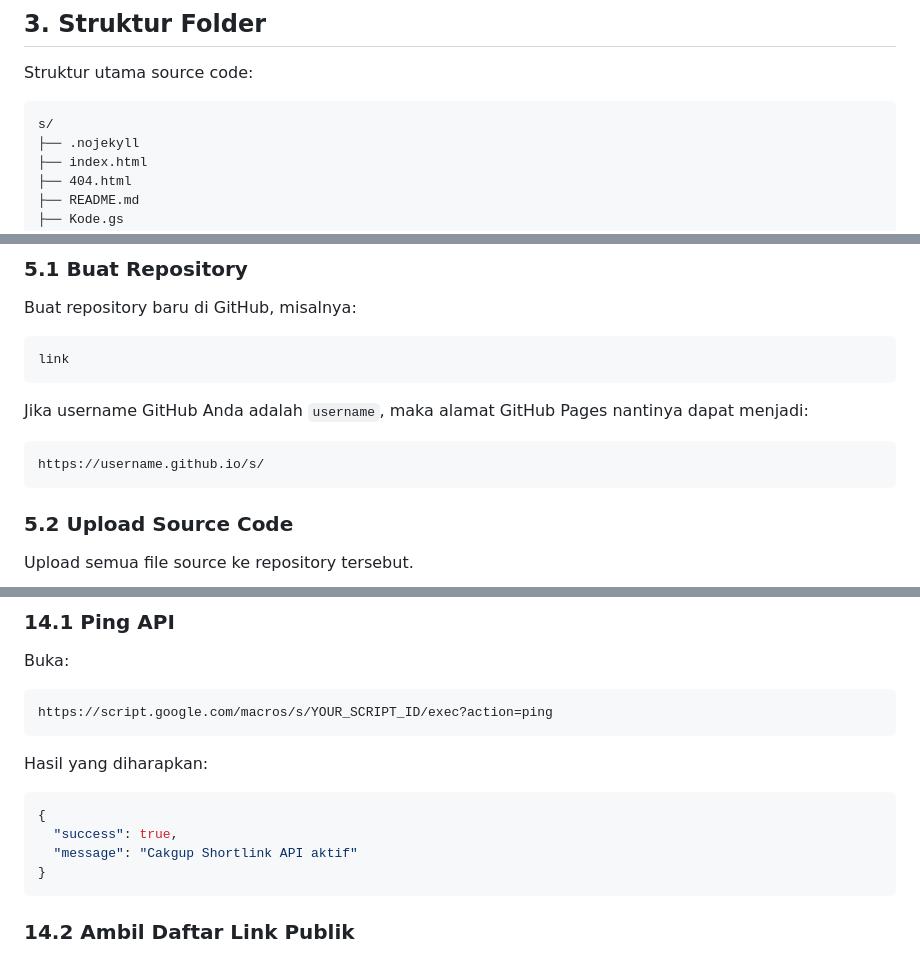
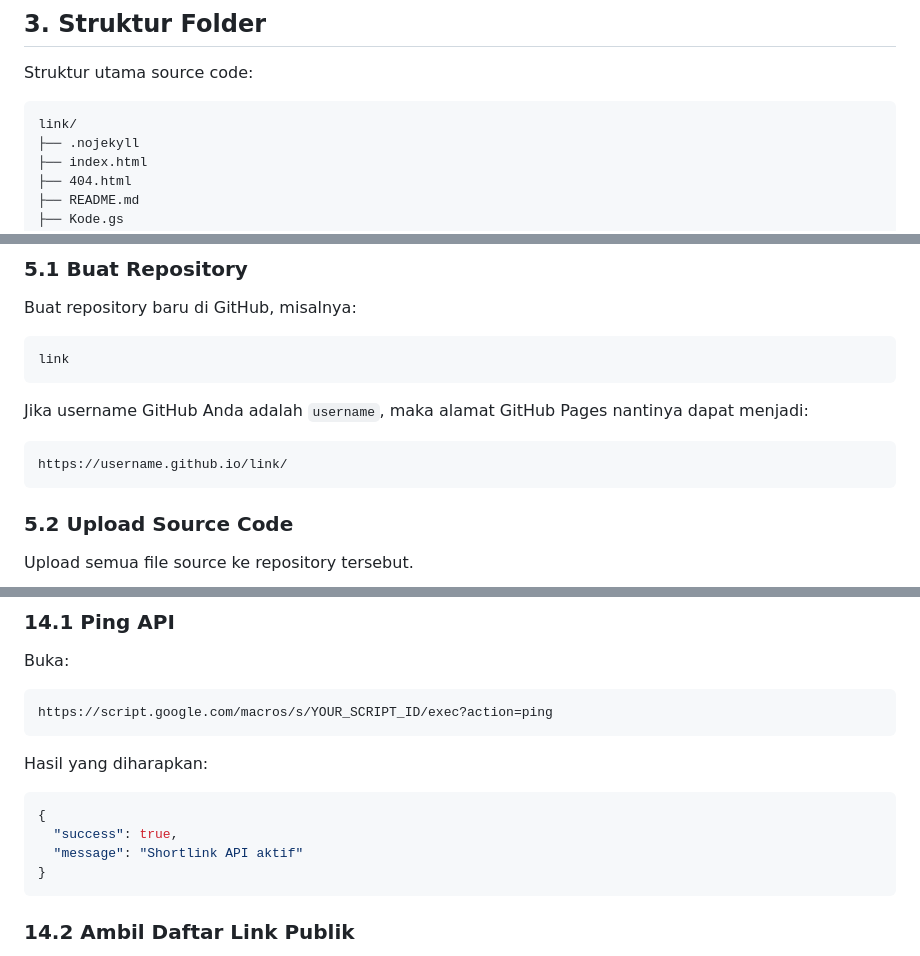
Before and after one commit to cakgup/s, a Markdown page: README.md, 3 parts joined by grey strips. GitHub-like rendering.

````diff
--- a/README.md
+++ b/README.md
@@ -62,7 +56,7 @@ Fitur yang tersedia:
 Struktur utama source code:
 
 ```text
-s/
+link/
 ├── .nojekyll
 ├── index.html
 ├── 404.html
@@ -123,7 +117,7 @@ link
 Jika username GitHub Anda adalah `username`, maka alamat GitHub Pages nantinya dapat menjadi:
 
 ```text
-https://username.github.io/s/
+https://username.github.io/link/
 ```
 
 ### 5.2 Upload Source Code
@@ -503,7 +497,7 @@ Hasil yang diharapkan:
 ```json
 {
   "success": true,
-  "message": "Cakgup Shortlink API aktif"
+  "message": "Shortlink API aktif"
 }
 ```
 
````
Also changed, not shown: other parts of README.md (+6 -12 lines).
